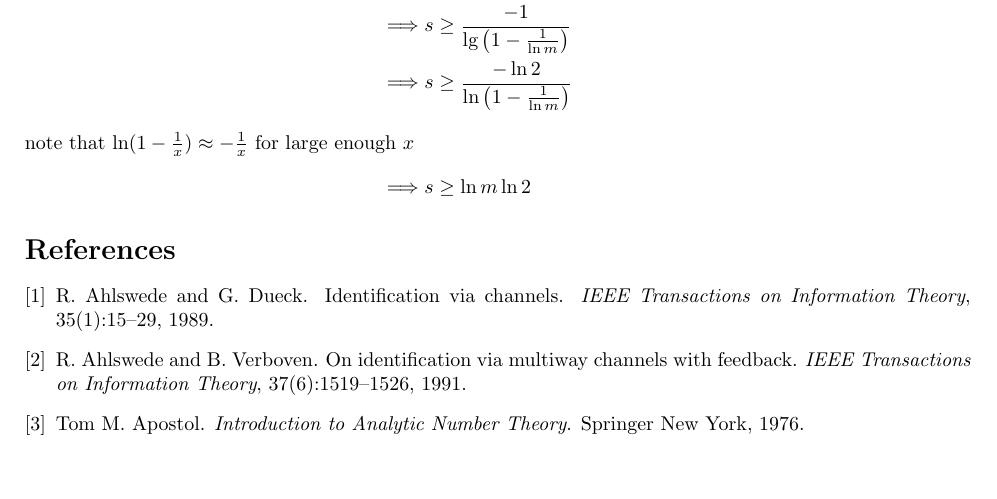
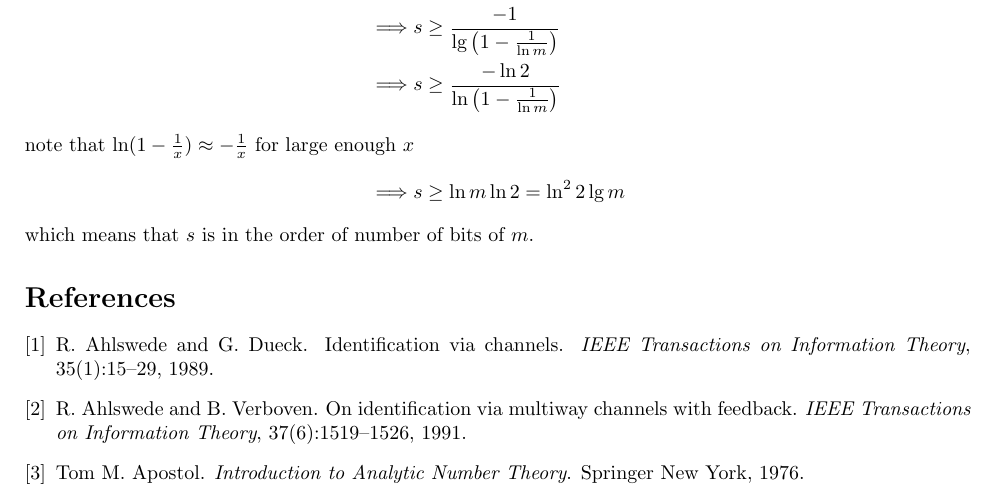
Before and after one commit to alxelr2014/IdentificationCode, a LaTeX document (report/Reports.tex): part of page 5 of 5, cut so that both start at the same text, the shorter picture padded with empty space. The pictures show the PDF file report/Reports.pdf that the author committed with the source.

Commit message:
miller-rabin analysis

```diff
--- a/report/Reports.tex
+++ b/report/Reports.tex
@@ -144,9 +144,9 @@ where we used the fact that \(\frac{\pi(m)}{m} \approx \frac{1}{\ln m}\) asympto
 	\implies& s  \geq \dfrac{-1}{\lg\left(1 - \frac{1}{\ln m}\right)}\\
 	\implies& s  \geq \dfrac{-\ln 2}{\ln\left(1 - \frac{1}{\ln m}\right)}
 	\intertext{note that \(\ln(1 - \frac{1}{x}) \approx -\frac{1}{x}\) for large enough \(x\)}
-	\implies& s  \geq \ln m\ln 2
+	\implies& s  \geq \ln m\ln 2 = \ln^2 2 \lg m
 \end{align*}
-
+which means that \(s\) is in the order of number of bits of \(m\).
 \bibliographystyle{plain} % We choose the "plain" reference style
 \bibliography{references}
 \end{document}
```
Also changed, not shown: report/Reports.pdf, 3 other files.
